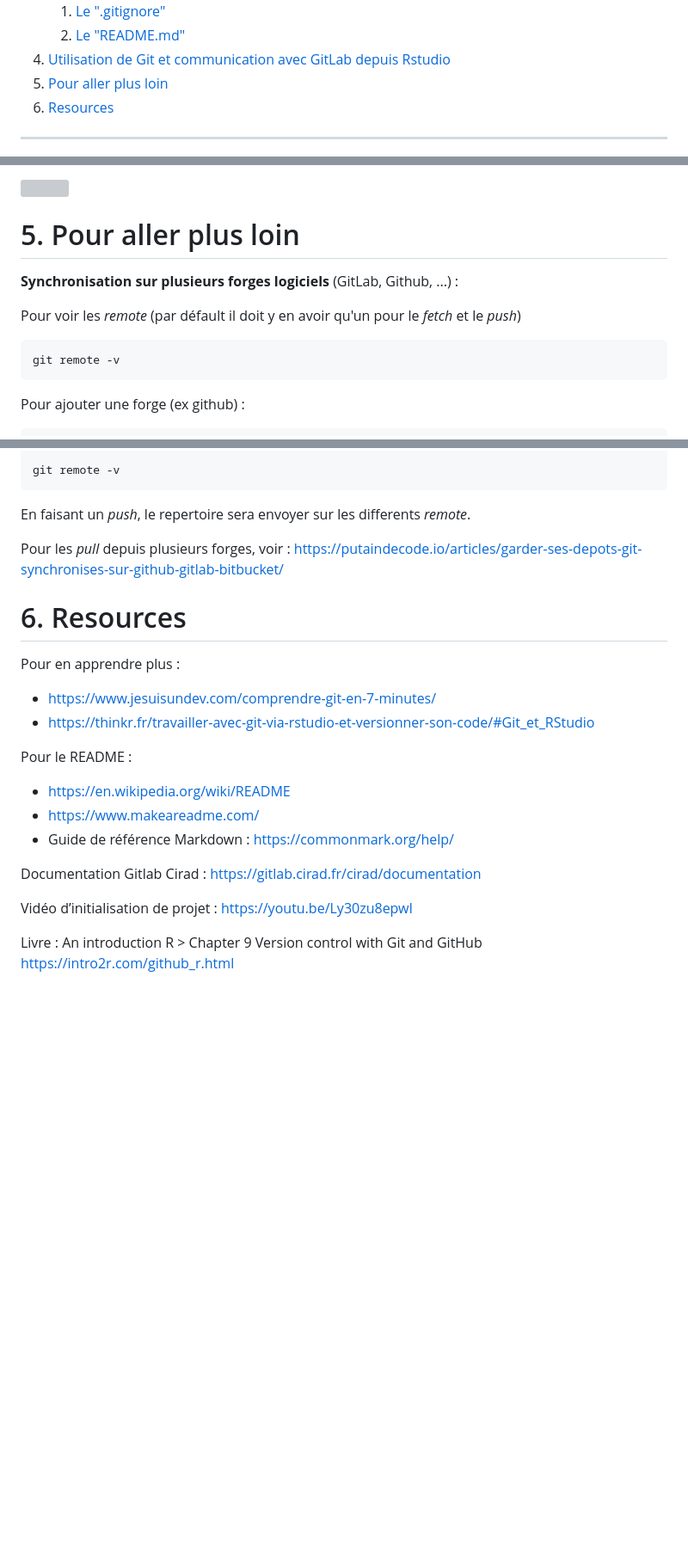
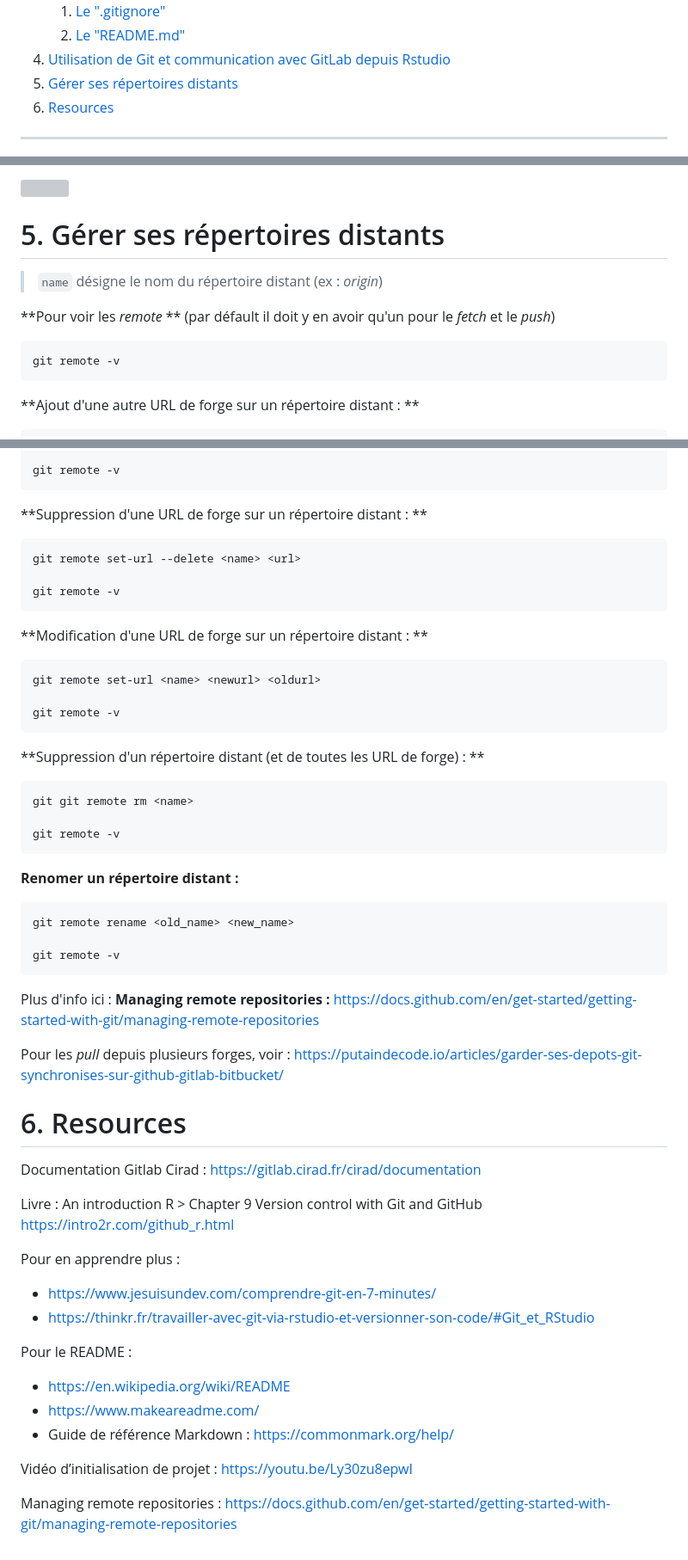
Before and after one commit to Heuclin/Git-sur-Rstudio, a Markdown page: README.md, 3 parts joined by grey strips. Shown at 86% size. GitHub-like rendering; blank space fills up the shorter version; grey boxes are pictures that could not be loaded.

Commit message:
Modification section 5 Gérer les remote repositories

````diff
--- a/README.md
+++ b/README.md
@@ -33,7 +33,7 @@ ___
     1. [Le ".gitignore"](#gitignore)
     2. [Le "README.md"](#readme)
 4. [Utilisation de Git et communication avec GitLab depuis Rstudio](#use)
-5. [Pour aller plus loin](#more)
+5. [Gérer ses répertoires distants](#remote)
 6. [Resources](#resources)
 
 ___
@@ -323,12 +323,13 @@ L'historique permet de voir l'arborescence des sauvegardes. C'est le bouton en f
 
-# 5. Pour aller plus loin
+# 5. Gérer ses répertoires distants
 
-**Synchronisation sur plusieurs forges logiciels** (GitLab, Github, ...) :
+> `name` désigne le nom du répertoire distant (ex : *origin*)
 
-Pour voir les *remote* (par défault il doit y en avoir qu'un pour le *fetch* et le *push*)
+
+**Pour voir les *remote* ** (par défault il doit y en avoir qu'un pour le *fetch* et le *push*)
 ```
 git remote -v
 ```
 
-Pour ajouter une forge (ex github) :
+**Ajout d'une autre URL de forge sur un répertoire distant : **
 ```
@@ -337,10 +338,42 @@ git remote set-url origin --add <url_du_depot>
 git remote -v
 ```
 
-En faisant un *push*, le repertoire sera envoyer sur les differents *remote*.
+**Suppression d'une URL de forge sur un répertoire distant : **
+```
+git remote set-url --delete <name> <url>
+
+git remote -v
+```
+
+**Modification d'une URL de forge sur un répertoire distant : **
+```
+git remote set-url <name> <newurl> <oldurl>
+
+git remote -v
+```
+
+**Suppression d'un répertoire distant (et de toutes les URL de forge) : **
+```
+git git remote rm <name>
+
+git remote -v
+```
+
+**Renomer un répertoire distant :**
+```
+git remote rename <old_name> <new_name>
+
+git remote -v
+```
+
+
+
+Plus d'info ici : **Managing remote repositories :**
+https://docs.github.com/en/get-started/getting-started-with-git/managing-remote-repositories
 
 
 Pour les *pull* depuis plusieurs forges, voir : https://putaindecode.io/articles/garder-ses-depots-git-synchronises-sur-github-gitlab-bitbucket/
+
 
 
 
@@ -348,10 +381,17 @@ Pour les *pull* depuis plusieurs forges, voir : https://putaindecode.io/articles
 
 # 6. Resources
 
+Documentation Gitlab Cirad : https://gitlab.cirad.fr/cirad/documentation
+
+Livre  : An introduction R > Chapter 9 Version control with Git and GitHub
+https://intro2r.com/github_r.html
+
+
 Pour en apprendre plus :
 
 * https://www.jesuisundev.com/comprendre-git-en-7-minutes/
 * https://thinkr.fr/travailler-avec-git-via-rstudio-et-versionner-son-code/#Git_et_RStudio
+
 
 Pour le README :
 
@@ -359,9 +399,9 @@ Pour le README :
 * https://www.makeareadme.com/
 * Guide de référence Markdown : https://commonmark.org/help/
 
-Documentation Gitlab Cirad : https://gitlab.cirad.fr/cirad/documentation
 
 Vidéo d’initialisation de projet : https://youtu.be/Ly30zu8epwI
 
-Livre  : An introduction R > Chapter 9 Version control with Git and GitHub
-https://intro2r.com/github_r.html
+
+Managing remote repositories :
+https://docs.github.com/en/get-started/getting-started-with-git/managing-remote-repositories
````
Also changed, not shown: other parts of README.md (+2 -2 lines).
